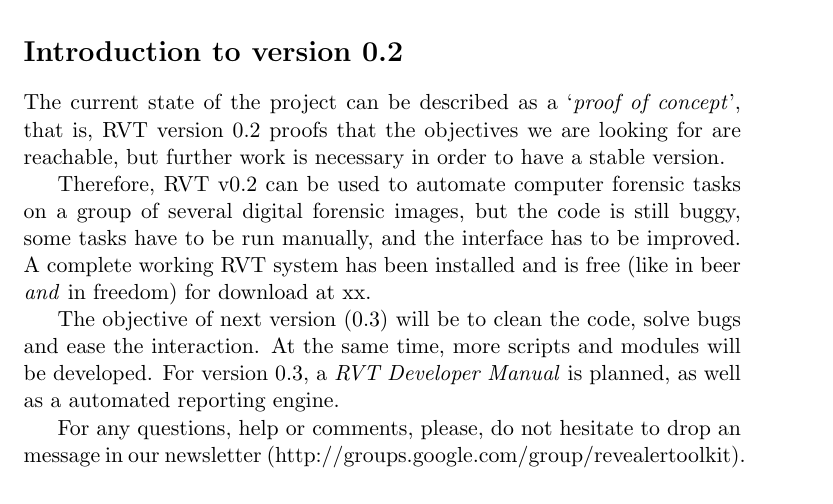
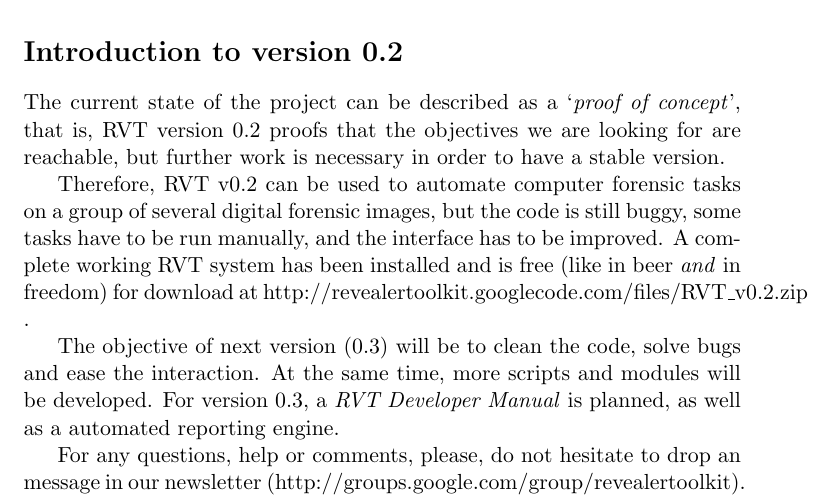
Before and after one commit to pope-es/revealertoolkit, a LaTeX document (docs/RVT-userGuide/RVT-userGuide.tex): part of page 7 of 44, cut so that both start at the same text. Compiled offline with pdfLaTeX.

Commit message:
version v0.2 release

```diff
--- a/docs/RVT-userGuide/RVT-userGuide.tex
+++ b/docs/RVT-userGuide/RVT-userGuide.tex
@@ -93,7 +93,7 @@
 
 The current state of the project can be described as a `\emph{proof of concept}', that is, RVT version 0.2 proofs that the objectives we are looking for are reachable, but further work is necessary in order to have a stable version.
 
-Therefore, RVT v0.2 can be used to automate computer forensic tasks on a group of several digital forensic images, but the code is still buggy, some tasks have to be run manually, and the interface has to be improved. A complete working RVT system has been installed and is free (like in beer \emph{and} in freedom) for download at  xx.
+Therefore, RVT v0.2 can be used to automate computer forensic tasks on a group of several digital forensic images, but the code is still buggy, some tasks have to be run manually, and the interface has to be improved. A complete working RVT system has been installed and is free (like in beer \emph{and} in freedom) for download at  http://revealertoolkit.googlecode.com/files/RVT\_v0.2.zip .
 
 The objective of next version (0.3) will be to clean the code, solve bugs and ease the interaction. At the same time, more scripts and modules will be developed. For version 0.3, a \emph{RVT Developer Manual} is planned, as well as a automated reporting engine.
 
```
Also changed, not shown: v0.1/tools/Verdana.ttf (deleted), 5 other files.
